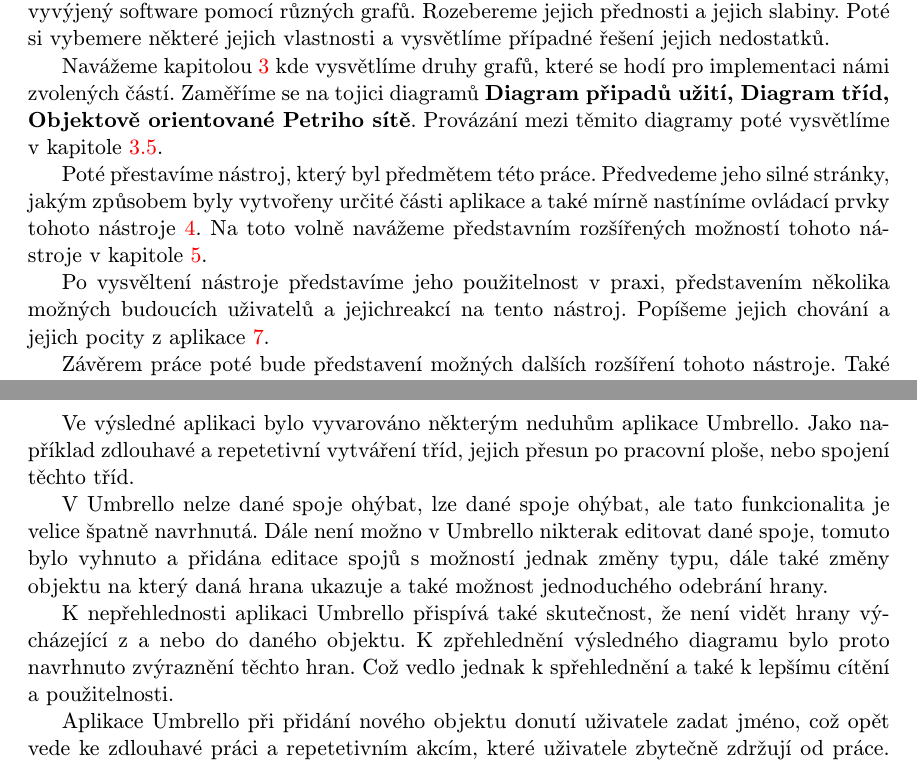
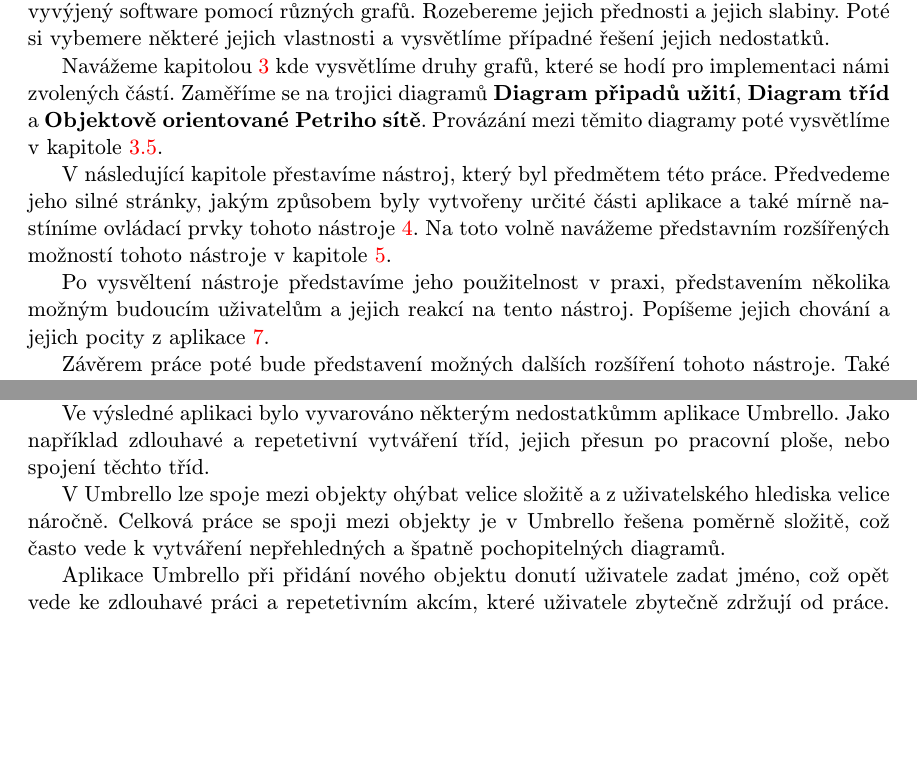
Before and after one commit to karelhala/bachelor_thesis, a LaTeX thesis (latex/bachelorsThesis.tex, which reads latex/obsah.tex): two parts of pages 7 and 10 of 37, joined at a grey line, cut so that both start at the same text, the shorter picture padded with empty space. Compiled offline with pdfLaTeX; the source files are stored in an older character set and shown here as Unicode.

Commit message:
Fix some errors in text version

```diff
--- a/latex/bachelorsThesis.tex
+++ b/latex/bachelorsThesis.tex
@@ -91,9 +91,9 @@
 developer and customer. It should be used to understand customer's needs,
 prepare workflow of project and understanding of each class by describing
 these classes ant their methods with Objected orented Petri nets. In this
-work we will focus on competition, we pick some diagrams and describe how
-were implemented. At the end we will disguss possible extension for this
-tool.}, % abstrakt v anglickem jazyce
+work we will first focus on competition, we pick some diagrams and describe
+how they were implemented. At the end we will disguss possible extension for
+this tool.}, % abstrakt v anglickem jazyce
   %Prohlaseni
   declaration={Prohlašuji, že jsem tuto bakalářskou práci vypracoval samostatně pod vedením pana Ing., Radka Kočího Ph.D.},
   %Podekovani (nepovinne)
--- a/latex/obsah.tex
+++ b/latex/obsah.tex
@@ -15,18 +15,18 @@
 
 Navážeme kapitolou \ref{grafy} kde vysvětlíme druhy grafů, které
 se hodí pro implementaci námi zvolených částí. Zaměříme se na
-tojici diagramů \textbf{Diagram připadů užití, Diagram tříd,
-Objektově orientované Petriho sítě}. Provázání mezi těmito
+trojici diagramů \textbf{Diagram připadů užití}, \textbf{Diagram tříd} a
+\textbf{Objektově orientované Petriho sítě}. Provázání mezi těmito
 diagramy poté vysvětlíme v kapitole \ref{spojeni}.
 
-Poté přestavíme nástroj, který byl předmětem této práce. Předvedeme jeho silné
+V následující kapitole přestavíme nástroj, který byl předmětem této práce. Předvedeme jeho silné
 stránky, jakým způsobem byly vytvořeny určité části aplikace a také mírně
 nastíníme ovládací prvky tohoto nástroje \ref{samotatnaAplikace}. Na toto volně
 navážeme představním rozšířených možností tohoto nástroje v kapitole
 \ref{moznostiAplikace}.
 
 Po vysvěltení nástroje představíme jeho použitelnost v praxi, představením
-několika možných budoucích uživatelů a jejichreakcí na tento nástroj. Popíšeme
+několika možným budoucím uživatelům a jejich reakcí na tento nástroj. Popíšeme
 jejich chování a jejich pocity z aplikace \ref{testyAvysledky}.
 
 Závěrem práce poté bude představení možných dalších rozšíření tohoto nástroje.
@@ -126,20 +134,14 @@
 jednoduché a intuitvní z tohoto důvodu bylo ve výsledné aplikaci přihlíženo na
 tyto vlastnosti.
 
-Ve výsledné aplikaci bylo vyvarováno některým neduhům aplikace Umbrello. Jako
+Ve výsledné aplikaci bylo vyvarováno některým nedostatkůmm aplikace Umbrello. Jako
 například zdlouhavé a repetetivní vytváření tříd, jejich přesun po pracovní
 ploše, nebo spojení těchto tříd.
 
-V Umbrello nelze dané spoje ohýbat, lze dané spoje ohýbat, ale tato
-funkcionalita je velice špatně navrhnutá. Dále není možno v Umbrello nikterak
-editovat dané spoje, tomuto bylo vyhnuto a přidána editace spojů s možností
-jednak změny typu, dále také změny objektu na který daná hrana ukazuje a také
-možnost jednoduchého odebrání hrany.
-
-K nepřehlednosti aplikaci Umbrello přispívá také skutečnost, že není vidět
-hrany výcházející z a nebo do daného objektu. K zpřehlednění výsledného
-diagramu bylo proto navrhnuto zvýraznění těchto hran. Což vedlo jednak k
-spřehlednění a také k lepšímu cítění a použitelnosti.
+V Umbrello lze spoje mezi objekty ohýbat velice složitě a z
+uživatelského hlediska velice náročně. Celková práce se spoji
+mezi objekty je v Umbrello řešena poměrně složitě, což často
+vede k vytváření nepřehledných a špatně pochopitelných diagramů.
 
 Aplikace Umbrello při přidání nového objektu donutí uživatele zadat jméno, což
 opět vede ke zdlouhavé práci a repetetivním akcím, které uživatele zbytečně
```
Also changed, not shown: latex/obsah.tex (42 more changed lines).
